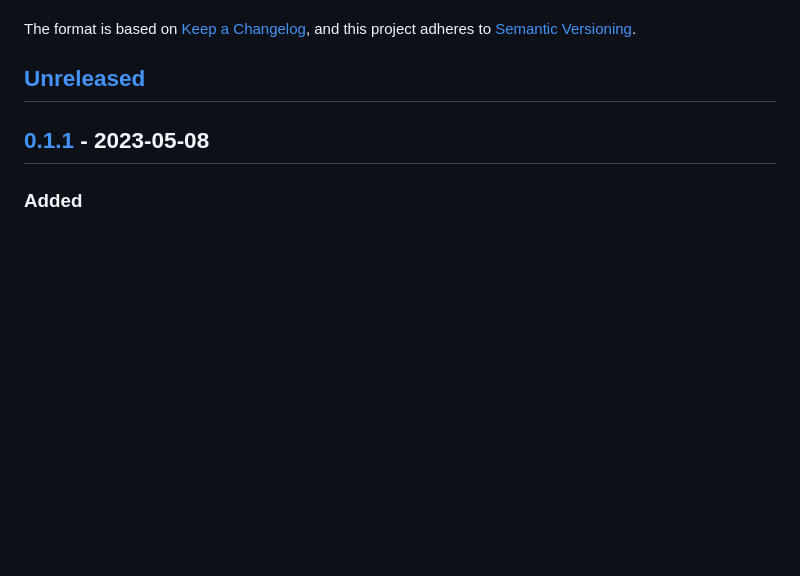
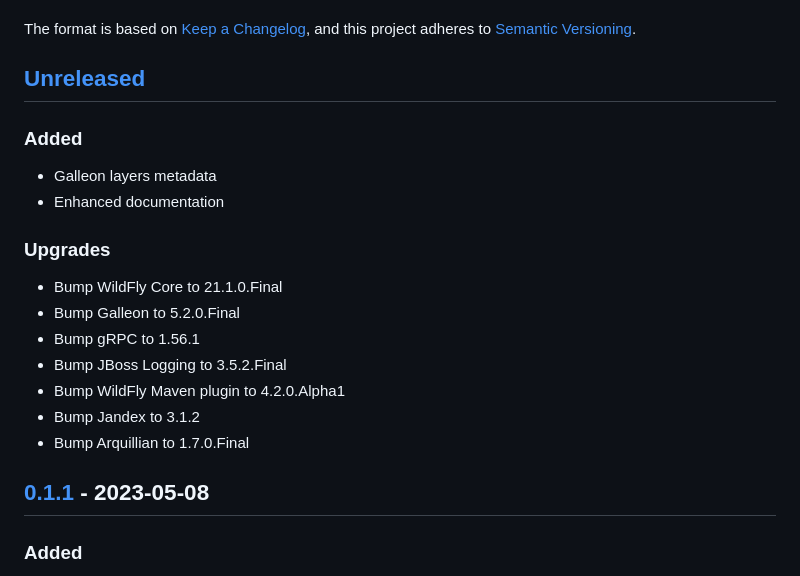
Before and after one commit to wildfly-extras/wildfly-grpc-feature-pack, a Markdown page: CHANGELOG.md, the part around the change. Rendered like a GitHub page; blank space fills up the shorter version.

Commit message:
Update changelog

```diff
--- a/CHANGELOG.md
+++ b/CHANGELOG.md
@@ -5,6 +5,21 @@ All notable changes to this project will be documented in this file.
 The format is based on [Keep a Changelog](https://keepachangelog.com/en/1.0.0/), and this project adheres to [Semantic Versioning](https://semver.org/spec/v2.0.0.html).
 
 ## [Unreleased]
+
+### Added
+
+- Galleon layers metadata
+- Enhanced documentation
+
+### Upgrades
+
+- Bump WildFly Core to 21.1.0.Final
+- Bump Galleon to 5.2.0.Final
+- Bump gRPC to 1.56.1
+- Bump JBoss Logging to 3.5.2.Final
+- Bump WildFly Maven plugin to 4.2.0.Alpha1
+- Bump Jandex to 3.1.2
+- Bump Arquillian to 1.7.0.Final
 
 ## [0.1.1] - 2023-05-08
 
```
